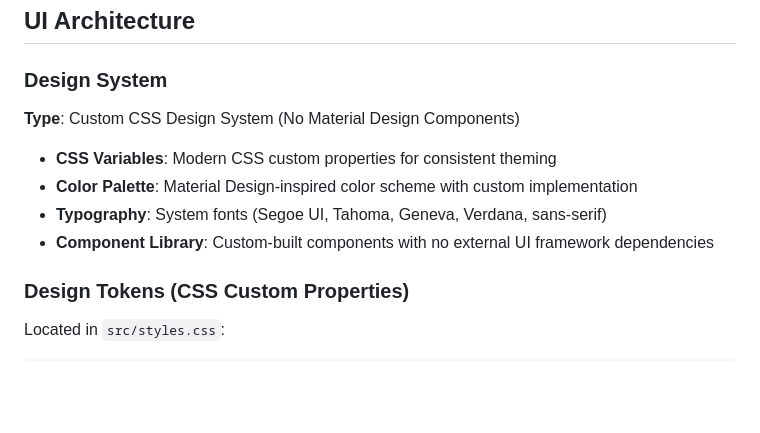
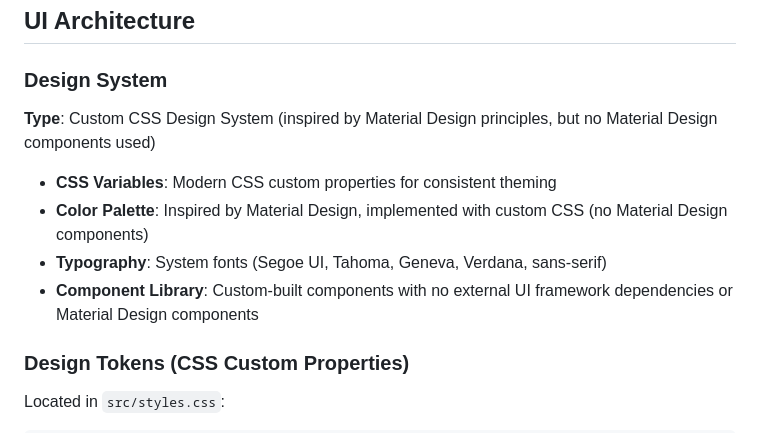
Before and after one commit to Jin-HoMLee/shuttle-insights, a Markdown page: browser-extension/docs/UI_AUDIT.md, the part around the change. GitHub-like rendering; blank space fills up the shorter version.

Commit message:
Update browser-extension/docs/UI_AUDIT.md
Co-authored-by: Copilot <175728472+Copilot@users.noreply.github.com>

```diff
--- a/browser-extension/docs/UI_AUDIT.md
+++ b/browser-extension/docs/UI_AUDIT.md
@@ -6,11 +6,11 @@ This document provides a comprehensive audit of the YouTube Badminton Shot Label
 ## UI Architecture
 
 ### Design System
-**Type**: Custom CSS Design System (No Material Design Components)
+**Type**: Custom CSS Design System (inspired by Material Design principles, but no Material Design components used)
 - **CSS Variables**: Modern CSS custom properties for consistent theming
-- **Color Palette**: Material Design-inspired color scheme with custom implementation
+- **Color Palette**: Inspired by Material Design, implemented with custom CSS (no Material Design components)
 - **Typography**: System fonts (Segoe UI, Tahoma, Geneva, Verdana, sans-serif)
-- **Component Library**: Custom-built components with no external UI framework dependencies
+- **Component Library**: Custom-built components with no external UI framework dependencies or Material Design components
 
 ### Design Tokens (CSS Custom Properties)
 Located in `src/styles.css`:
```
